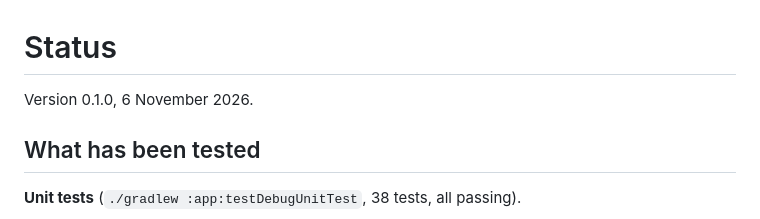
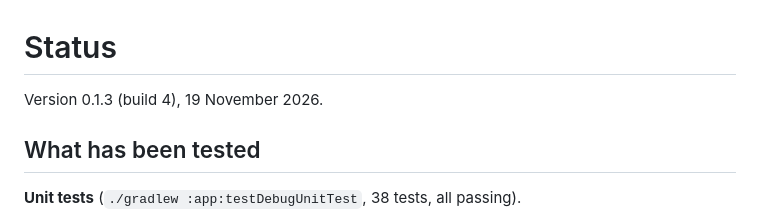
Before and after one commit to Xernnn/xrnchips, a Markdown page: docs/status.md, the part around the change. GitHub-like rendering.

```diff
--- a/docs/status.md
+++ b/docs/status.md
@@ -1,6 +1,6 @@
 # Status
 
-Version 0.1.0, 6 November 2026.
+Version 0.1.3 (build 4), 19 November 2026.
 
 ## What has been tested
 
```
Also changed, not shown: README.md (+60 -14 lines), docs/screenshots/raise.png, docs/screenshots/results.png, docs/screenshots/setup.png, docs/screenshots/showdown.png, docs/screenshots/start.png, docs/screenshots/table.png.
